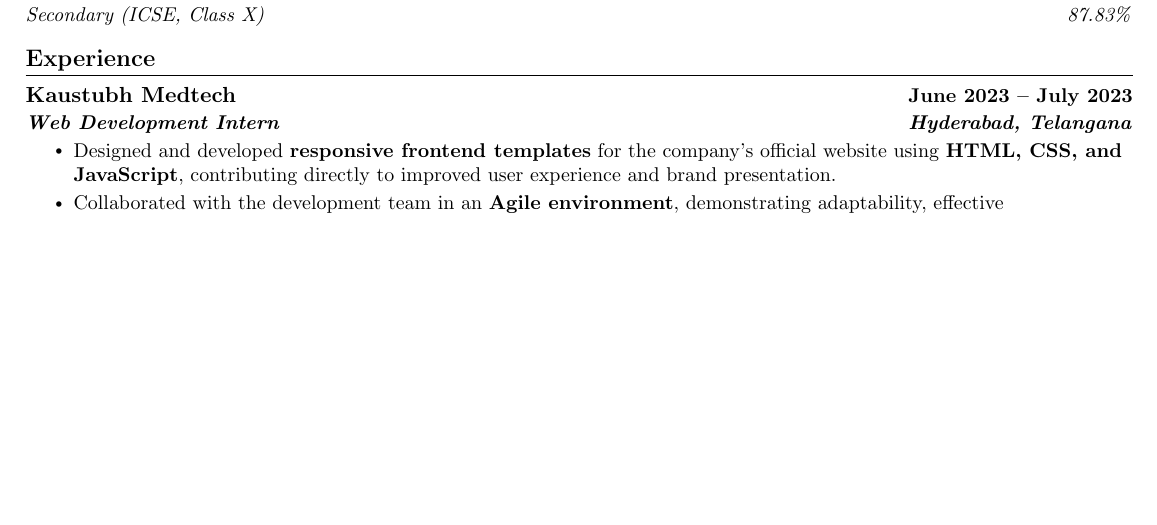
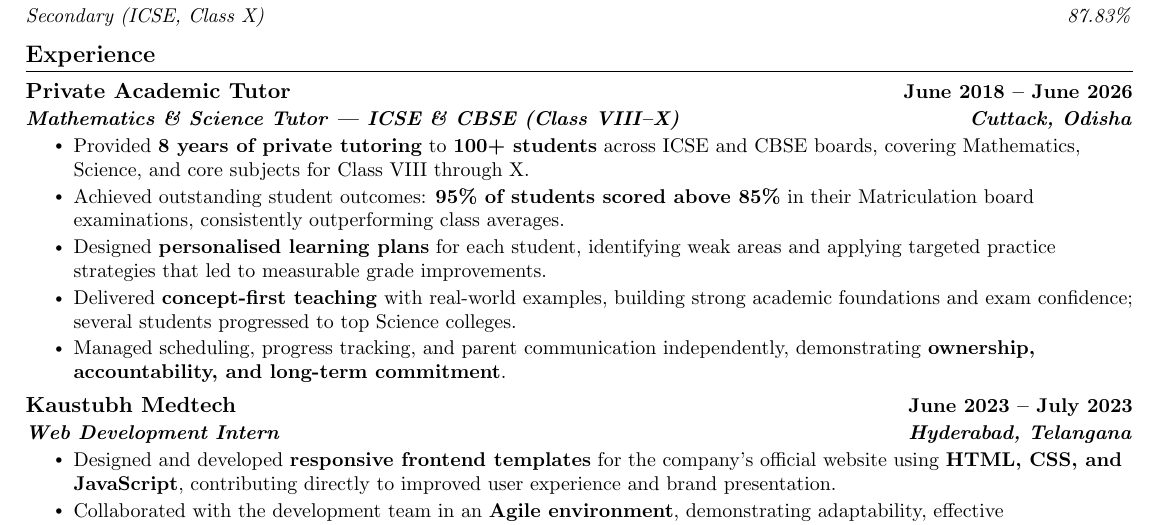
Before and after one commit to Akash-Kumar-Panda/Vikash-Portfolio, a LaTeX CV (resume.tex): part of the page before the commit and part of page 1 of 2 after it, cut so that both start at the same text, the shorter picture padded with empty space. Compiled offline with pdfLaTeX.

Commit message:
Add 8-year private tutoring experience (100+ students, 95% scored 85%+)

```diff
--- a/resume.tex
+++ b/resume.tex
@@ -116,6 +116,17 @@
   \resumeSubHeadingListStart
 
     \resumeSubheading
+      {Private Academic Tutor}{June 2018 -- June 2026}
+      {\textbf{Mathematics \& Science Tutor --- ICSE \& CBSE (Class VIII--X)}}{\textbf{Cuttack, Odisha}}
+      \resumeItemListStart
+        \resumeItem{Provided \textbf{8 years of private tutoring} to \textbf{100+ students} across ICSE and CBSE boards, covering Mathematics, Science, and core subjects for Class VIII through X.}
+        \resumeItem{Achieved outstanding student outcomes: \textbf{95\% of students scored above 85\%} in their Matriculation board examinations, consistently outperforming class averages.}
+        \resumeItem{Designed \textbf{personalised learning plans} for each student, identifying weak areas and applying targeted practice strategies that led to measurable grade improvements.}
+        \resumeItem{Delivered \textbf{concept-first teaching} with real-world examples, building strong academic foundations and exam confidence; several students progressed to top Science colleges.}
+        \resumeItem{Managed scheduling, progress tracking, and parent communication independently, demonstrating \textbf{ownership, accountability, and long-term commitment}.}
+      \resumeItemListEnd
+
+    \resumeSubheading
       {Kaustubh Medtech}{June 2023 -- July 2023}
       {\textbf{Web Development Intern}}{\textbf{Hyderabad, Telangana}}
       \resumeItemListStart
```
